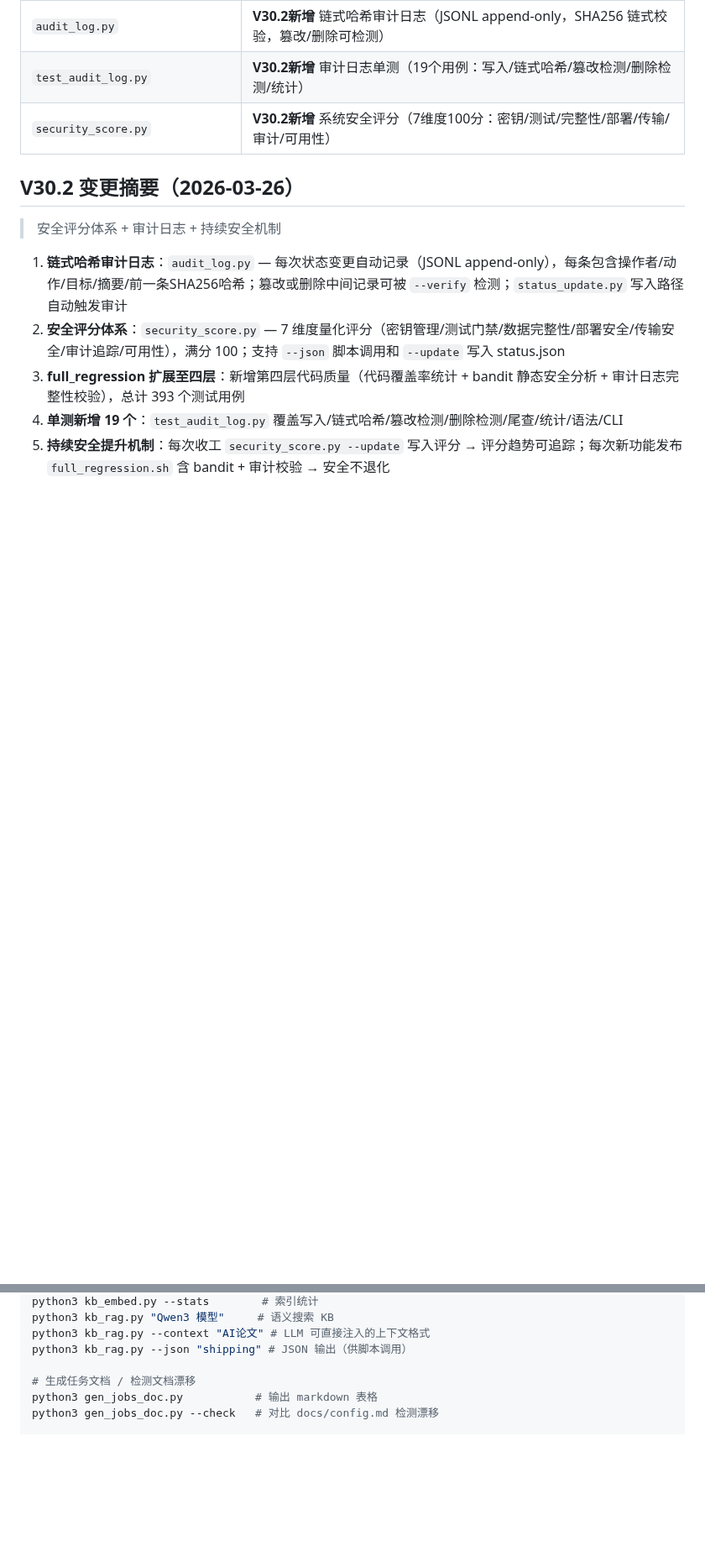
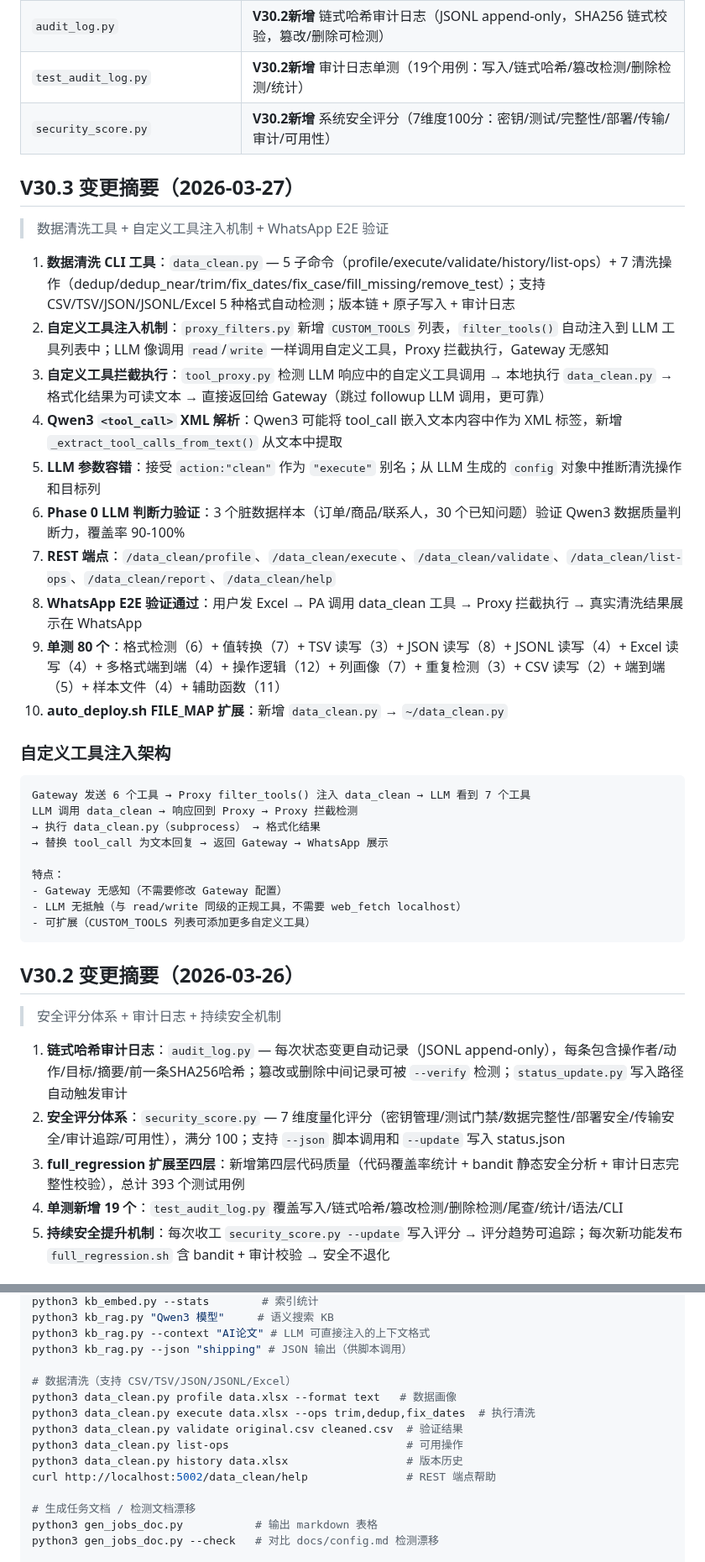
Before and after one commit to bisdom-cell/openclaw-model-bridge, a Markdown page: CLAUDE.md, 2 parts joined by grey strips. Shown at 84% size. GitHub-like rendering; blank space fills up the shorter version.

````diff
--- a/CLAUDE.md
+++ b/CLAUDE.md
@@ -160,6 +167,35 @@
 | `audit_log.py` | **V30.2新增** 链式哈希审计日志（JSONL append-only，SHA256 链式校验，篡改/删除可检测） |
 | `test_audit_log.py` | **V30.2新增** 审计日志单测（19个用例：写入/链式哈希/篡改检测/删除检测/统计） |
 | `security_score.py` | **V30.2新增** 系统安全评分（7维度100分：密钥/测试/完整性/部署/传输/审计/可用性） |
+
+## V30.3 变更摘要（2026-03-27）
+
+> 数据清洗工具 + 自定义工具注入机制 + WhatsApp E2E 验证
+
+1. **数据清洗 CLI 工具**：`data_clean.py` — 5 子命令（profile/execute/validate/history/list-ops）+ 7 清洗操作（dedup/dedup_near/trim/fix_dates/fix_case/fill_missing/remove_test）；支持 CSV/TSV/JSON/JSONL/Excel 5 种格式自动检测；版本链 + 原子写入 + 审计日志
+2. **自定义工具注入机制**：`proxy_filters.py` 新增 `CUSTOM_TOOLS` 列表，`filter_tools()` 自动注入到 LLM 工具列表中；LLM 像调用 `read`/`write` 一样调用自定义工具，Proxy 拦截执行，Gateway 无感知
+3. **自定义工具拦截执行**：`tool_proxy.py` 检测 LLM 响应中的自定义工具调用 → 本地执行 `data_clean.py` → 格式化结果为可读文本 → 直接返回给 Gateway（跳过 followup LLM 调用，更可靠）
+4. **Qwen3 `<tool_call>` XML 解析**：Qwen3 可能将 tool_call 嵌入文本内容中作为 XML 标签，新增 `_extract_tool_calls_from_text()` 从文本中提取
+5. **LLM 参数容错**：接受 `action:"clean"` 作为 `"execute"` 别名；从 LLM 生成的 `config` 对象中推断清洗操作和目标列
+6. **Phase 0 LLM 判断力验证**：3 个脏数据样本（订单/商品/联系人，30 个已知问题）验证 Qwen3 数据质量判断力，覆盖率 90-100%
+7. **REST 端点**：`/data_clean/profile`、`/data_clean/execute`、`/data_clean/validate`、`/data_clean/list-ops`、`/data_clean/report`、`/data_clean/help`
+8. **WhatsApp E2E 验证通过**：用户发 Excel → PA 调用 data_clean 工具 → Proxy 拦截执行 → 真实清洗结果展示在 WhatsApp
+9. **单测 80 个**：格式检测（6）+ 值转换（7）+ TSV 读写（3）+ JSON 读写（8）+ JSONL 读写（4）+ Excel 读写（4）+ 多格式端到端（4）+ 操作逻辑（12）+ 列画像（7）+ 重复检测（3）+ CSV 读写（2）+ 端到端（5）+ 样本文件（4）+ 辅助函数（11）
+10. **auto_deploy.sh FILE_MAP 扩展**：新增 `data_clean.py` → `~/data_clean.py`
+
+### 自定义工具注入架构
+
+```
+Gateway 发送 6 个工具 → Proxy filter_tools() 注入 data_clean → LLM 看到 7 个工具
+LLM 调用 data_clean → 响应回到 Proxy → Proxy 拦截检测
+→ 执行 data_clean.py（subprocess） → 格式化结果
+→ 替换 tool_call 为文本回复 → 返回 Gateway → WhatsApp 展示
+
+特点：
+- Gateway 无感知（不需要修改 Gateway 配置）
+- LLM 无抵触（与 read/write 同级的正规工具，不需要 web_fetch localhost）
+- 可扩展（CUSTOM_TOOLS 列表可添加更多自定义工具）
+```
 
 ## V30.2 变更摘要（2026-03-26）
 
@@ -399,6 +435,14 @@ python3 kb_rag.py "Qwen3 模型"     # 语义搜索 KB
 python3 kb_rag.py --context "AI论文" # LLM 可直接注入的上下文格式
 python3 kb_rag.py --json "shipping" # JSON 输出（供脚本调用）
 
+# 数据清洗（支持 CSV/TSV/JSON/JSONL/Excel）
+python3 data_clean.py profile data.xlsx --format text   # 数据画像
+python3 data_clean.py execute data.xlsx --ops trim,dedup,fix_dates  # 执行清洗
+python3 data_clean.py validate original.csv cleaned.csv  # 验证结果
+python3 data_clean.py list-ops                           # 可用操作
+python3 data_clean.py history data.xlsx                  # 版本历史
+curl http://localhost:5002/data_clean/help               # REST 端点帮助
+
 # 生成任务文档 / 检测文档漂移
 python3 gen_jobs_doc.py           # 输出 markdown 表格
 python3 gen_jobs_doc.py --check   # 对比 docs/config.md 检测漂移
````
Also changed, not shown: other parts of CLAUDE.md (+14 -5 lines).
